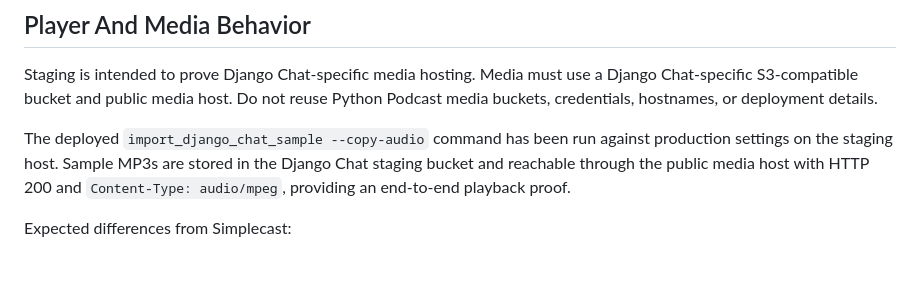
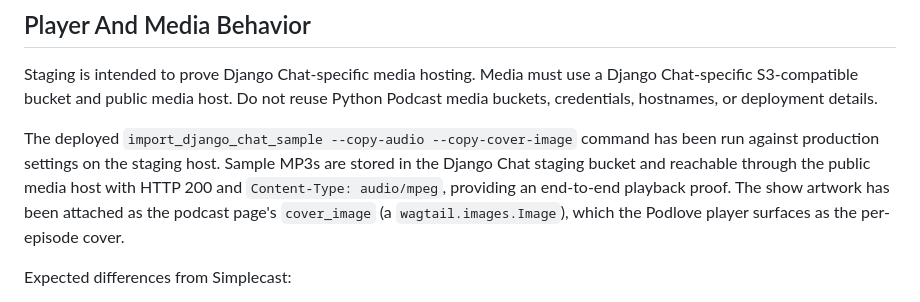
Before and after one commit to ephes/django-chat, a Markdown page: docs/staging-differences.md, the part around the change. Drawn GitHub-style; blank space fills up the shorter version.

Commit message:
Note --copy-cover-image in staging-differences media proof

```diff
--- a/docs/staging-differences.md
+++ b/docs/staging-differences.md
@@ -45,11 +45,13 @@ Staging is intended to prove Django Chat-specific media hosting. Media must use
 a Django Chat-specific S3-compatible bucket and public media host. Do not reuse
 Python Podcast media buckets, credentials, hostnames, or deployment details.
 
-The deployed `import_django_chat_sample --copy-audio` command has been run
-against production settings on the staging host. Sample MP3s are stored in
-the Django Chat staging bucket and reachable through the public media host
-with HTTP 200 and `Content-Type: audio/mpeg`, providing an end-to-end
-playback proof.
+The deployed `import_django_chat_sample --copy-audio --copy-cover-image`
+command has been run against production settings on the staging host.
+Sample MP3s are stored in the Django Chat staging bucket and reachable
+through the public media host with HTTP 200 and `Content-Type: audio/mpeg`,
+providing an end-to-end playback proof. The show artwork has been attached
+as the podcast page's `cover_image` (a `wagtail.images.Image`), which the
+Podlove player surfaces as the per-episode cover.
 
 Expected differences from Simplecast:
 
```
